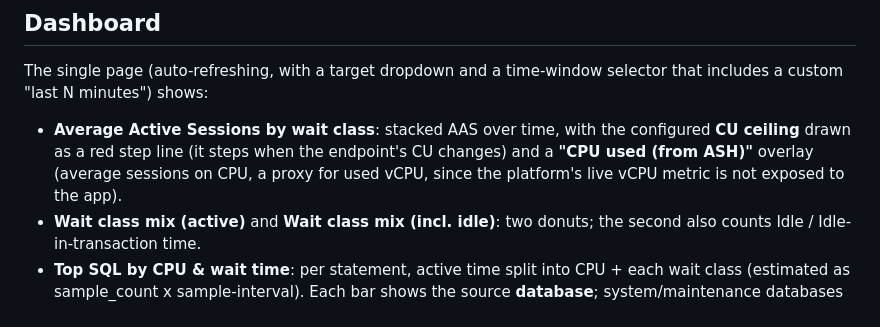
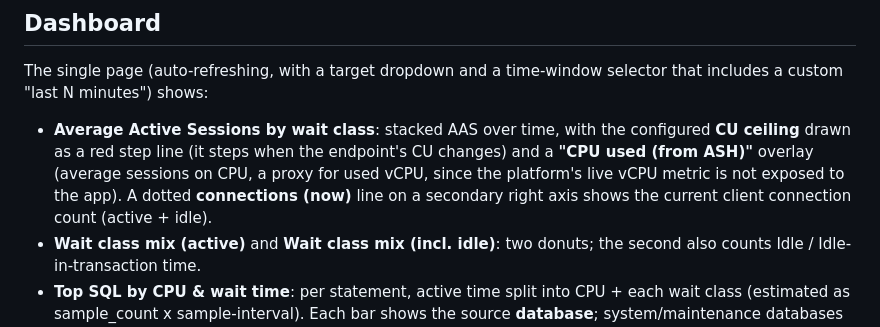
Before and after one commit to lolo115/lakebase-snapper, a Markdown page: app/README.md, the part around the change. Drawn GitHub-style.

Commit message:
Docs: document the connections (now) line on the AAS chart

```diff
--- a/app/README.md
+++ b/app/README.md
@@ -39,7 +39,8 @@ includes a custom "last N minutes") shows:
 - **Average Active Sessions by wait class**: stacked AAS over time, with the configured
   **CU ceiling** drawn as a red step line (it steps when the endpoint's CU changes) and a
   **"CPU used (from ASH)"** overlay (average sessions on CPU, a proxy for used vCPU, since
-  the platform's live vCPU metric is not exposed to the app).
+  the platform's live vCPU metric is not exposed to the app). A dotted **connections (now)**
+  line on a secondary right axis shows the current client connection count (active + idle).
 - **Wait class mix (active)** and **Wait class mix (incl. idle)**: two donuts; the second
   also counts Idle / Idle-in-transaction time.
 - **Top SQL by CPU & wait time**: per statement, active time split into CPU + each wait
```
